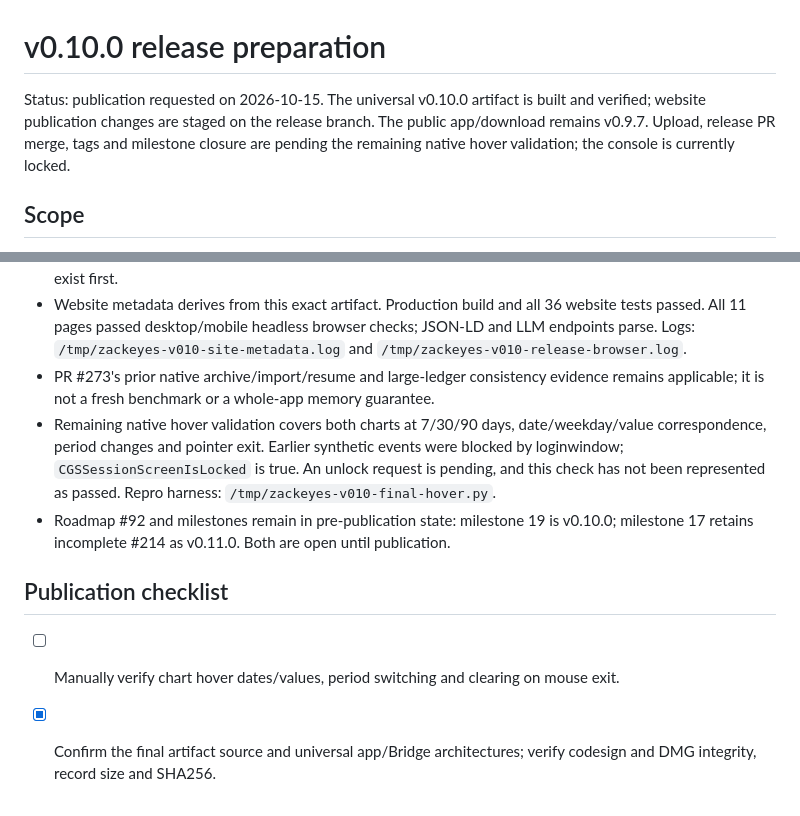
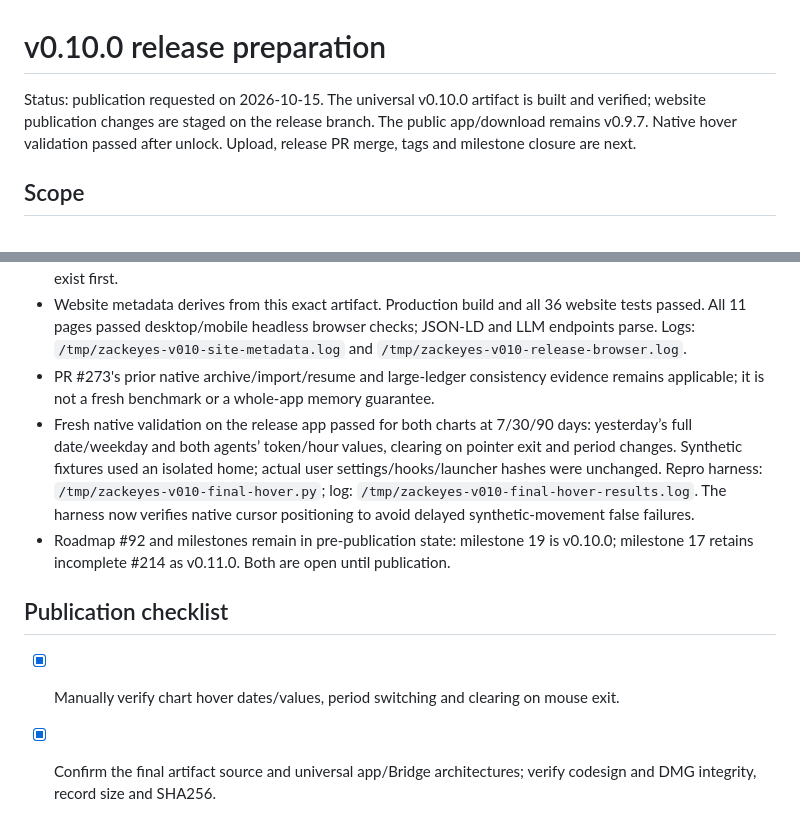
Before and after one commit to yangshiqi/ZackEyes, a Markdown page: docs/releases/v0.10.0-preparation.md, 2 parts joined by grey strips. GitHub-like rendering.

Commit message:
docs: record successful v0.10.0 native release validation

```diff
--- a/docs/releases/v0.10.0-preparation.md
+++ b/docs/releases/v0.10.0-preparation.md
@@ -1,6 +1,6 @@
 # v0.10.0 release preparation
 
-Status: publication requested on 2026-10-15. The universal v0.10.0 artifact is built and verified; website publication changes are staged on the release branch. The public app/download remains v0.9.7. Upload, release PR merge, tags and milestone closure are pending the remaining native hover validation; the console is currently locked.
+Status: publication requested on 2026-10-15. The universal v0.10.0 artifact is built and verified; website publication changes are staged on the release branch. The public app/download remains v0.9.7. Native hover validation passed after unlock. Upload, release PR merge, tags and milestone closure are next.
 
 ## Scope
 
@@ -28,12 +28,12 @@ Application source/version commit: `3c9cc0586768baa5de940d7a866fc22e3cfed83a` (S
 - Publication follows the Makefile release sequence in explicit steps, inserting mounted-artifact verification before upload: `make dmg`, `Scripts/bump-website-release.sh`, release PR, upload, merge, source tag and source release. The website branch is prepared with released copy before it can merge; the public DMG must exist first.
 - Website metadata derives from this exact artifact. Production build and all 36 website tests passed. All 11 pages passed desktop/mobile headless browser checks; JSON-LD and LLM endpoints parse. Logs: `/tmp/zackeyes-v010-site-metadata.log` and `/tmp/zackeyes-v010-release-browser.log`.
 - PR #273's prior native archive/import/resume and large-ledger consistency evidence remains applicable; it is not a fresh benchmark or a whole-app memory guarantee.
-- Remaining native hover validation covers both charts at 7/30/90 days, date/weekday/value correspondence, period changes and pointer exit. Earlier synthetic events were blocked by loginwindow; `CGSSessionScreenIsLocked` is true. An unlock request is pending, and this check has not been represented as passed. Repro harness: `/tmp/zackeyes-v010-final-hover.py`.
+- Fresh native validation on the release app passed for both charts at 7/30/90 days: yesterday’s full date/weekday and both agents’ token/hour values, clearing on pointer exit and period changes. Synthetic fixtures used an isolated home; actual user settings/hooks/launcher hashes were unchanged. Repro harness: `/tmp/zackeyes-v010-final-hover.py`; log: `/tmp/zackeyes-v010-final-hover-results.log`. The harness now verifies native cursor positioning to avoid delayed synthetic-movement false failures.
 - Roadmap #92 and milestones remain in pre-publication state: milestone 19 is v0.10.0; milestone 17 retains incomplete #214 as v0.11.0. Both are open until publication.
 
 ## Publication checklist
 
-- [ ] Manually verify chart hover dates/values, period switching and clearing on mouse exit.
+- [x] Manually verify chart hover dates/values, period switching and clearing on mouse exit.
 - [x] Confirm the final artifact source and universal app/Bridge architectures; verify codesign and DMG integrity, record size and SHA256.
 - [ ] Finish the Makefile publication sequence after native validation: push/open the release PR, upload the verified DMG before merging download metadata, then tag and create the source release.
 - [ ] After the asset is public, change website roadmap/docs/LLM copy and README from candidate to released. Update site-contract assertions, then run `cd website && pnpm run build && pnpm test`.
```
